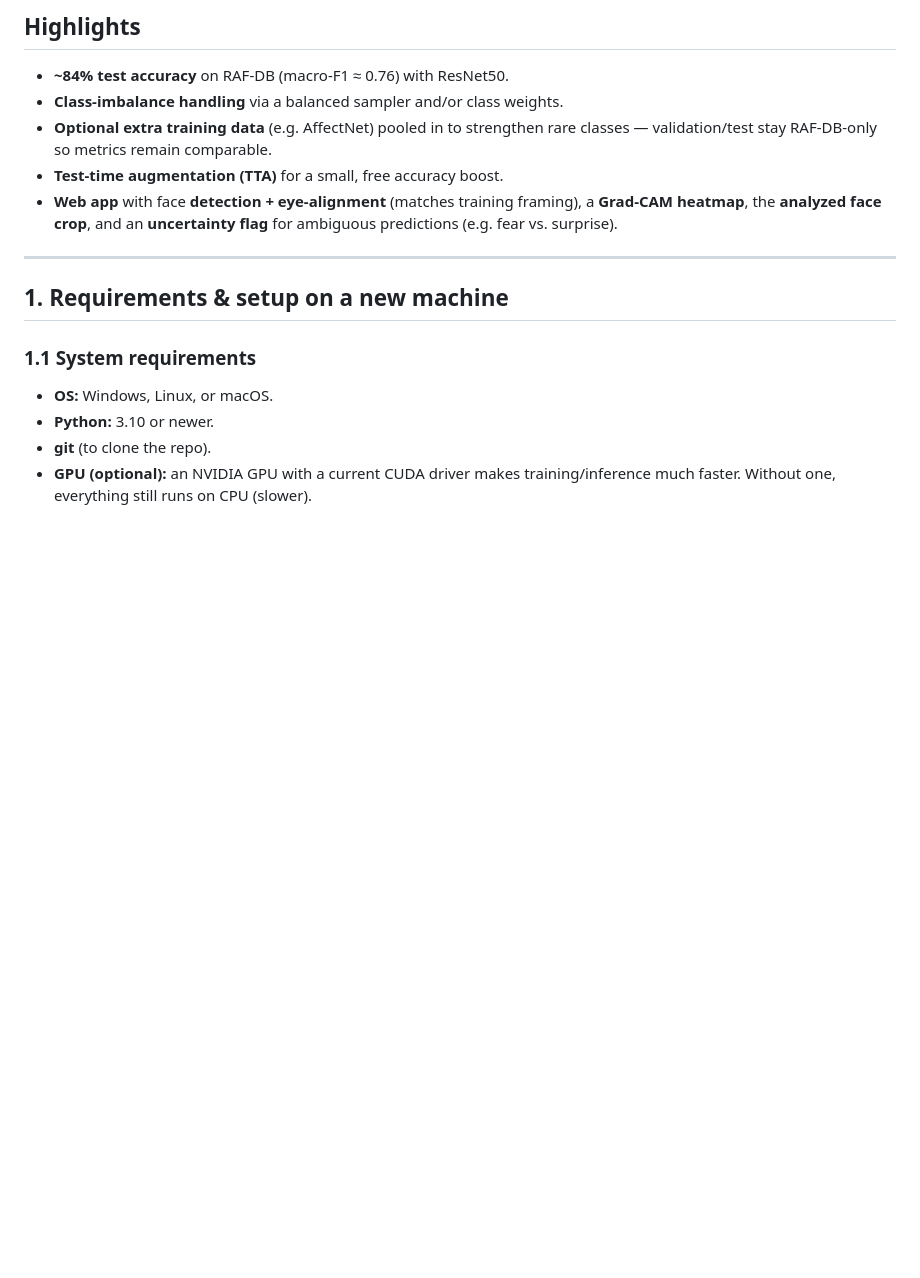
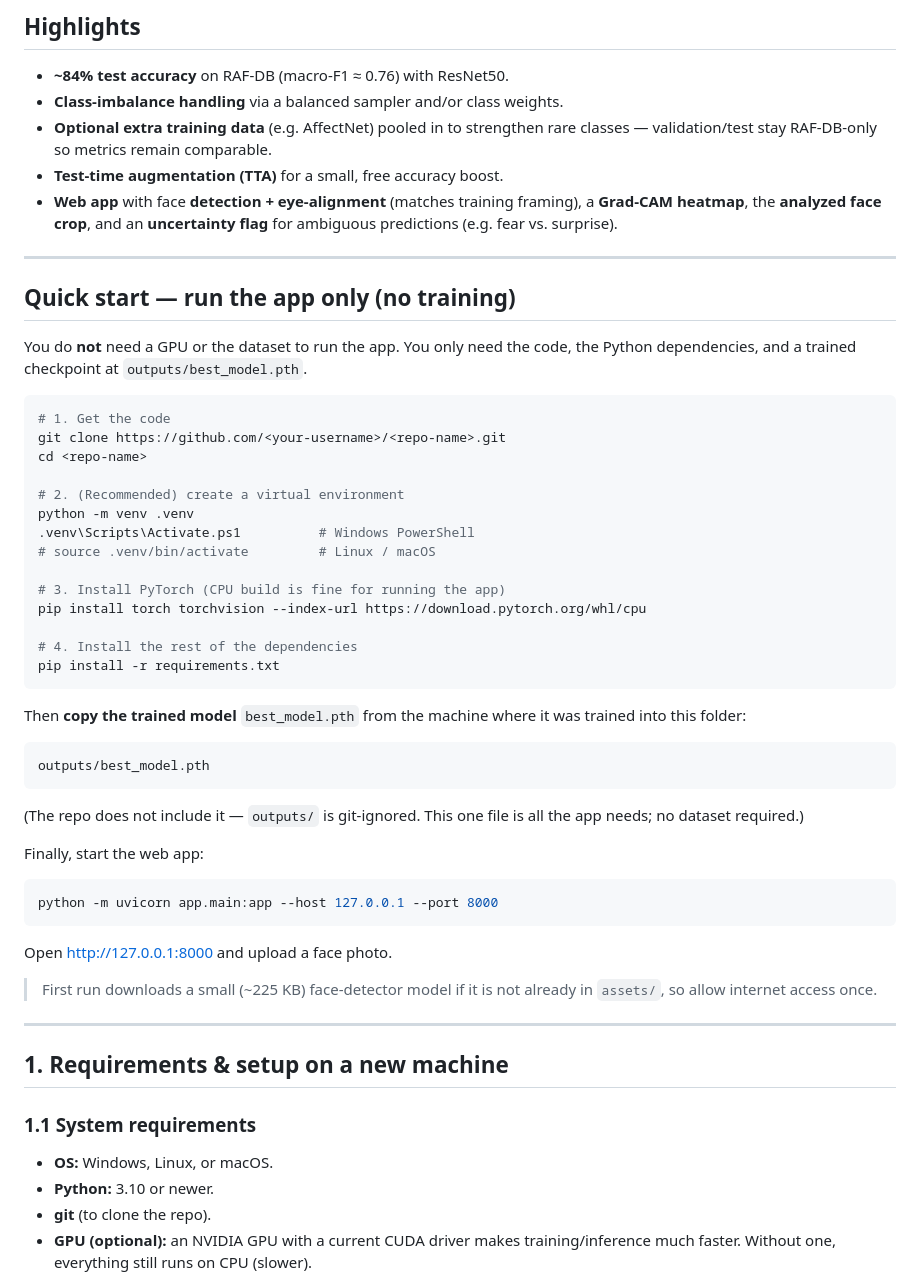
Before and after one commit to husseinalkattash-ai/emotion-classification, a Markdown page: README.md, the part around the change. Drawn GitHub-style; blank space fills up the shorter version.

Commit message:
docs: enhance README with quick start instructions for running the app

````diff
--- a/README.md
+++ b/README.md
@@ -23,6 +23,51 @@ Runs on a local machine with a CUDA GPU (falls back to CPU).
 - **Web app** with face **detection + eye-alignment** (matches training framing),
   a **Grad-CAM heatmap**, the **analyzed face crop**, and an **uncertainty flag**
   for ambiguous predictions (e.g. fear vs. surprise).
+
+---
+
+## Quick start — run the app only (no training)
+
+You do **not** need a GPU or the dataset to run the app. You only need the code,
+the Python dependencies, and a trained checkpoint at `outputs/best_model.pth`.
+
+```bash
+# 1. Get the code
+git clone https://github.com/<your-username>/<repo-name>.git
+cd <repo-name>
+
+# 2. (Recommended) create a virtual environment
+python -m venv .venv
+.venv\Scripts\Activate.ps1          # Windows PowerShell
+# source .venv/bin/activate         # Linux / macOS
+
+# 3. Install PyTorch (CPU build is fine for running the app)
+pip install torch torchvision --index-url https://download.pytorch.org/whl/cpu
+
+# 4. Install the rest of the dependencies
+pip install -r requirements.txt
+```
+
+Then **copy the trained model** `best_model.pth` from the machine where it was
+trained into this folder:
+
+```
+outputs/best_model.pth
+```
+
+(The repo does not include it — `outputs/` is git-ignored. This one file is all
+the app needs; no dataset required.)
+
+Finally, start the web app:
+
+```bash
+python -m uvicorn app.main:app --host 127.0.0.1 --port 8000
+```
+
+Open <http://127.0.0.1:8000> and upload a face photo.
+
+> First run downloads a small (~225 KB) face-detector model if it is not already
+> in `assets/`, so allow internet access once.
 
 ---
 
````
